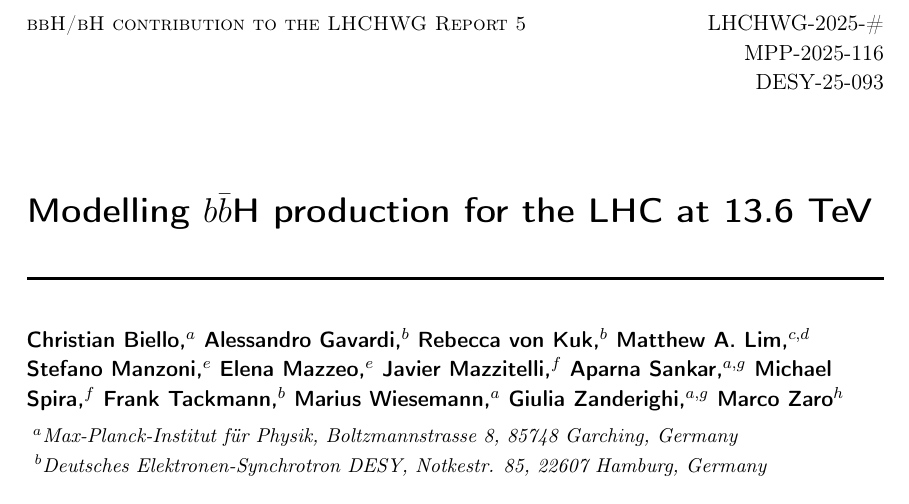
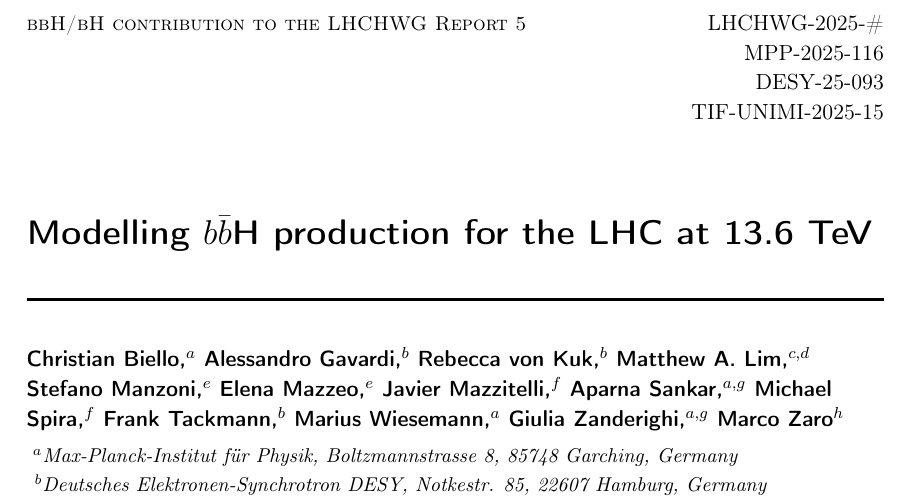
Before and after one commit to cbiello/Report5bbH, a LaTeX document (LHCHWG-bbh.tex): part of page 1 of 38, cut so that both start at the same text. Compiled offline with pdfLaTeX.

Commit message:
milan preprint

```diff
--- a/LHCHWG-bbh.tex
+++ b/LHCHWG-bbh.tex
@@ -186,7 +186,8 @@
   \begin{flushright}
   LHCHWG-2025-\#\\
   MPP-2025-116\\
-  DESY-25-093
+  DESY-25-093\\
+  TIF-UNIMI-2025-15
   \end{flushright}
 }
 
```
